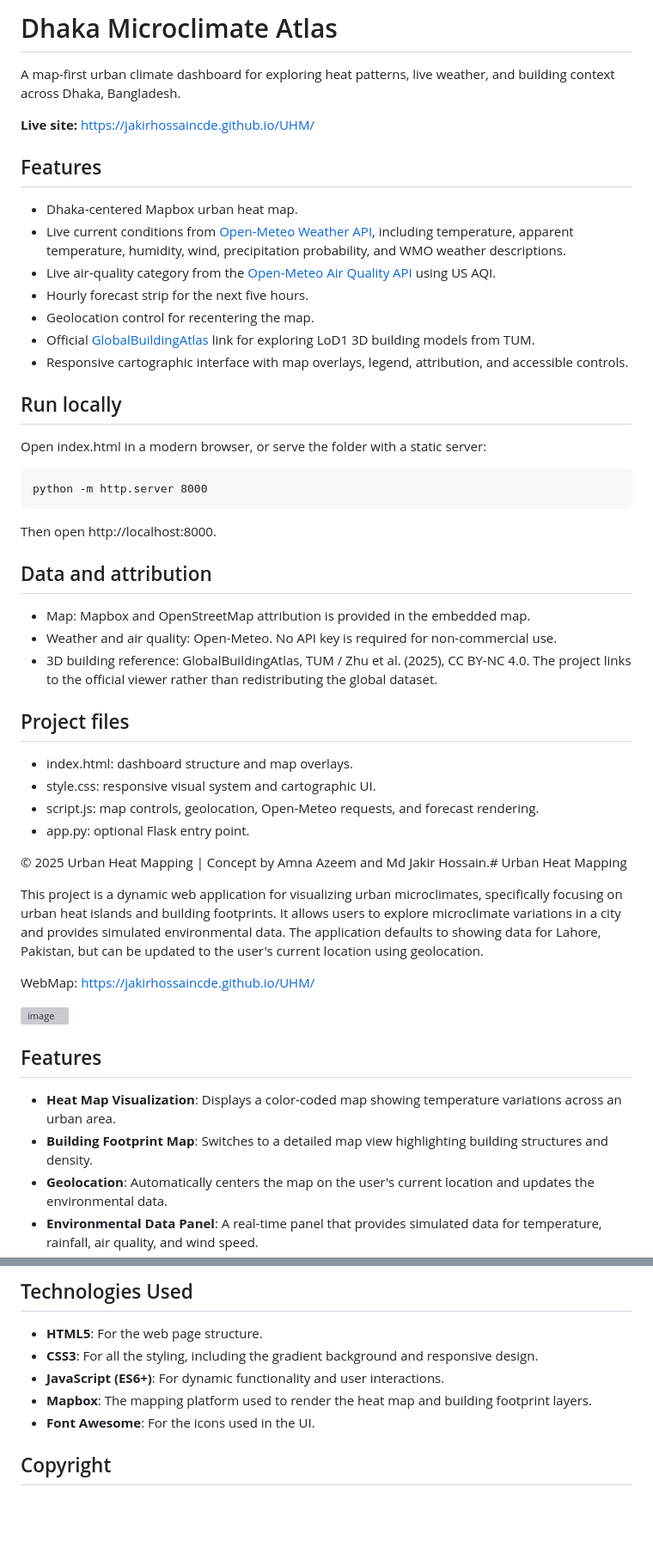
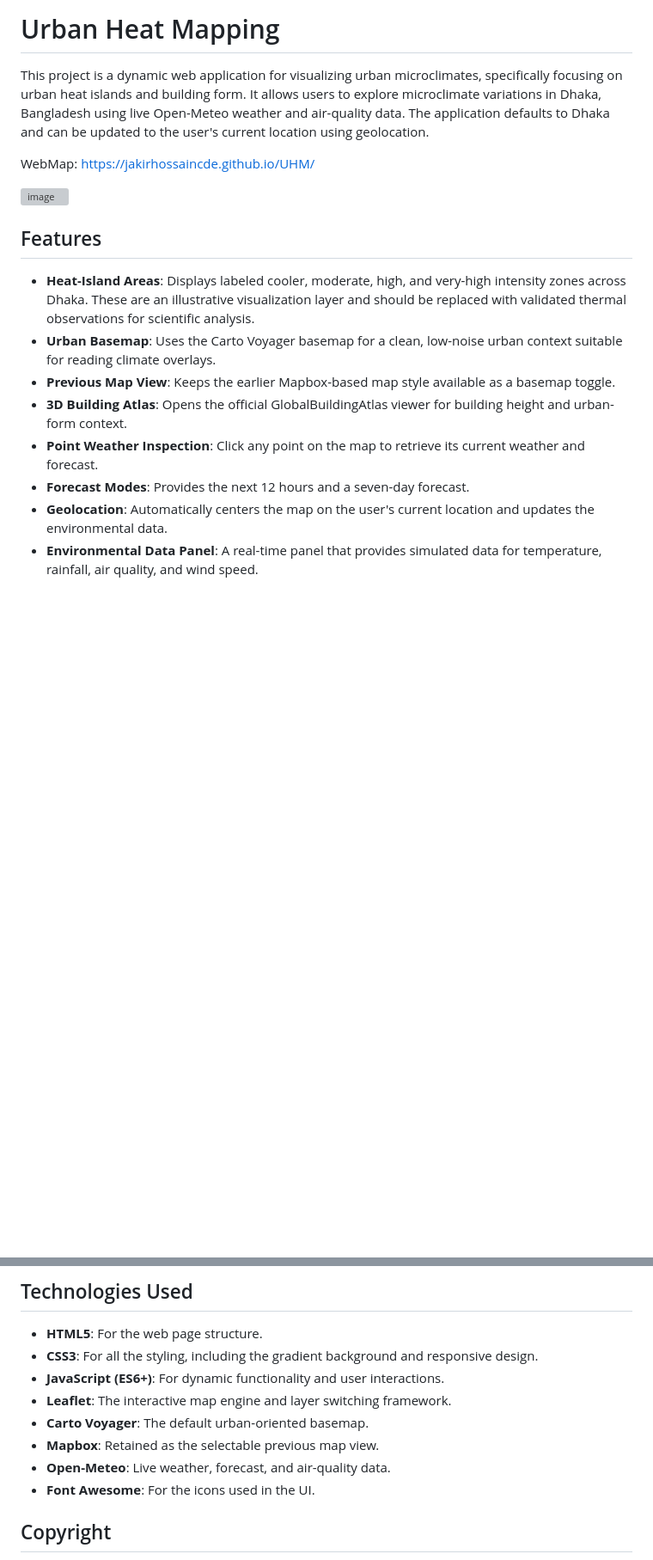
Before and after one commit to JakirHossainCDE/UHM, a Markdown page: README.md, 2 parts joined by grey strips. Shown at 86% size. GitHub-like rendering; blank space fills up the shorter version; grey boxes are pictures that could not be loaded.

```diff
--- a/README.md
+++ b/README.md
@@ -1,42 +1,6 @@
-# Dhaka Microclimate Atlas
+# Urban Heat Mapping
 
-A map-first urban climate dashboard for exploring heat patterns, live weather, and building context across Dhaka, Bangladesh.
-
-**Live site:** https://jakirhossaincde.github.io/UHM/
-
-## Features
-- Dhaka-centered Mapbox urban heat map.
-- Live current conditions from [Open-Meteo Weather API](https://open-meteo.com/), including temperature, apparent temperature, humidity, wind, precipitation probability, and WMO weather descriptions.
-- Live air-quality category from the [Open-Meteo Air Quality API](https://open-meteo.com/en/docs/air-quality-api) using US AQI.
-- Hourly forecast strip for the next five hours.
-- Geolocation control for recentering the map.
-- Official [GlobalBuildingAtlas](https://tubvsig-so2sat-vm1.srv.mwn.de/) link for exploring LoD1 3D building models from TUM.
-- Responsive cartographic interface with map overlays, legend, attribution, and accessible controls.
-
-## Run locally
-
-Open index.html in a modern browser, or serve the folder with a static server:
-
-    python -m http.server 8000
-
-Then open http://localhost:8000.
-
-## Data and attribution
-
-- Map: Mapbox and OpenStreetMap attribution is provided in the embedded map.
-- Weather and air quality: Open-Meteo. No API key is required for non-commercial use.
-- 3D building reference: GlobalBuildingAtlas, TUM / Zhu et al. (2025), CC BY-NC 4.0. The project links to the official viewer rather than redistributing the global dataset.
-
-## Project files
-
-- index.html: dashboard structure and map overlays.
-- style.css: responsive visual system and cartographic UI.
-- script.js: map controls, geolocation, Open-Meteo requests, and forecast rendering.
-- app.py: optional Flask entry point.
-
-© 2025 Urban Heat Mapping | Concept by Amna Azeem and Md Jakir Hossain.# Urban Heat Mapping
-
-This project is a dynamic web application for visualizing urban microclimates, specifically focusing on urban heat islands and building footprints. It allows users to explore microclimate variations in a city and provides simulated environmental data. The application defaults to showing data for Lahore, Pakistan, but can be updated to the user's current location using geolocation.
+This project is a dynamic web application for visualizing urban microclimates, specifically focusing on urban heat islands and building form. It allows users to explore microclimate variations in Dhaka, Bangladesh using live Open-Meteo weather and air-quality data. The application defaults to Dhaka and can be updated to the user's current location using geolocation.
 
 
 WebMap: https://jakirhossaincde.github.io/UHM/
@@ -46,8 +10,12 @@ WebMap: https://jakirhossaincde.github.io/UHM/
 
 ## Features
 
-- **Heat Map Visualization**: Displays a color-coded map showing temperature variations across an urban area.
-- **Building Footprint Map**: Switches to a detailed map view highlighting building structures and density.
+- **Heat-Island Areas**: Displays labeled cooler, moderate, high, and very-high intensity zones across Dhaka. These are an illustrative visualization layer and should be replaced with validated thermal observations for scientific analysis.
+- **Urban Basemap**: Uses the Carto Voyager basemap for a clean, low-noise urban context suitable for reading climate overlays.
+- **Previous Map View**: Keeps the earlier Mapbox-based map style available as a basemap toggle.
+- **3D Building Atlas**: Opens the official GlobalBuildingAtlas viewer for building height and urban-form context.
+- **Point Weather Inspection**: Click any point on the map to retrieve its current weather and forecast.
+- **Forecast Modes**: Provides the next 12 hours and a seven-day forecast.
 - **Geolocation**: Automatically centers the map on the user's current location and updates the environmental data.
 - **Environmental Data Panel**: A real-time panel that provides simulated data for temperature, rainfall, air quality, and wind speed.
 - **Responsive Design**: The interface is designed to be fully functional and aesthetically pleasing on both desktop and mobile devices.
@@ -82,7 +50,10 @@ If you want to serve it using a local web server (useful for more complex projec
 -   **HTML5**: For the web page structure.
 -   **CSS3**: For all the styling, including the gradient background and responsive design.
 -   **JavaScript (ES6+)**: For dynamic functionality and user interactions.
--   **Mapbox**: The mapping platform used to render the heat map and building footprint layers.
+-   **Leaflet**: The interactive map engine and layer switching framework.
+-   **Carto Voyager**: The default urban-oriented basemap.
+-   **Mapbox**: Retained as the selectable previous map view.
+-   **Open-Meteo**: Live weather, forecast, and air-quality data.
 -   **Font Awesome**: For the icons used in the UI.
 
 ## Copyright
```
